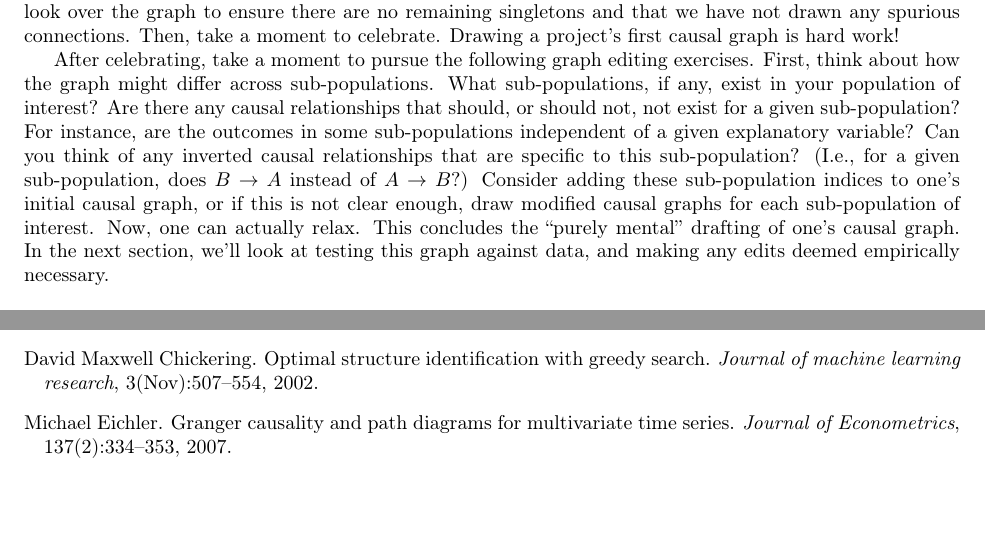
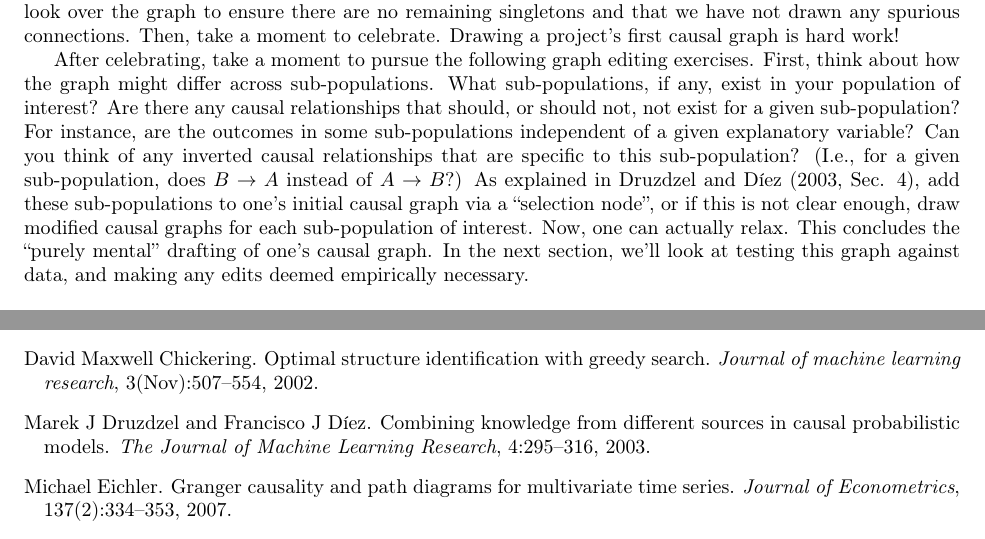
Before and after one commit to hassan-obeid/tr_b_causal_2020, a LaTeX document (article/main.tex, which reads article/sections/_4_graph_construction.tex): two parts of pages 13 and 31 of 35, joined at a grey line, cut so that both start at the same text, the shorter picture padded with empty space. Compiled offline with pdfLaTeX.

Commit message:
Add ref for Druzdel 2003

```diff
--- a/article/sections/_4_graph_construction.tex
+++ b/article/sections/_4_graph_construction.tex
@@ -143,7 +143,10 @@ Are there any causal relationships that should, or should not, not exist for a g
 For instance, are the outcomes in some sub-populations independent of a given explanatory variable?
 Can you think of any inverted causal relationships that are specific to this sub-population?
 (I.e., for a given sub-population, does $B \rightarrow A$ instead of $A \rightarrow B$?)
-Consider adding these sub-population indices to one's initial causal graph, or if this is not clear enough, draw modified causal graphs for each sub-population of interest.
+As explained in \citet[Sec. 4]{druzdzel_2003_combining},
+add these sub-populations to one's initial causal graph via a ``selection node'',
+or if this is not clear enough,
+draw modified causal graphs for each sub-population of interest.
 Now, one can actually relax.
 This concludes the ``purely mental'' drafting of one's causal graph.
 In the next section, we'll look at testing this graph against data, and making any edits deemed empirically necessary.
```
Also changed, not shown: article/main.bib (+10 -0 lines).
